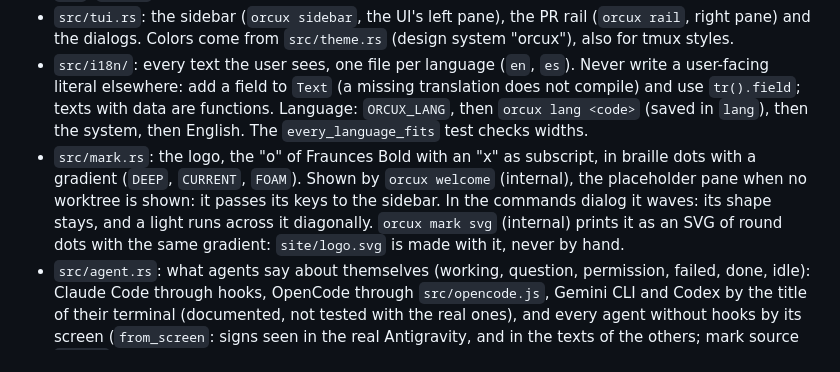
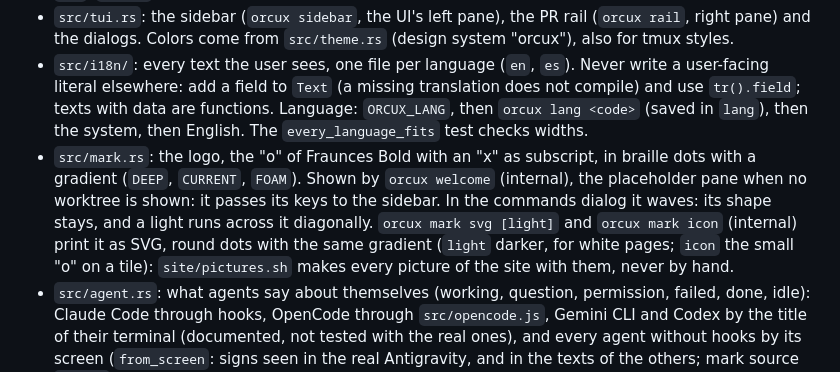
Before and after one commit to borjamrd/orcux, a Markdown page: CLAUDE.md, the part around the change. GitHub-like rendering.

```diff
--- a/CLAUDE.md
+++ b/CLAUDE.md
@@ -24,7 +24,7 @@ Agents survive when the UI is closed: a server keeps the terminals, orcux's own
 - `src/control.rs`: a lasting connection to tmux (control mode) for the sidebar, the rail and the placeholder. `tmux()` goes through it when there is one; commands that ask many things (`show`, `tab`, `switch`) borrow one; elsewhere, and with an old tmux, it is a process.
 - `src/tui.rs`: the sidebar (`orcux sidebar`, the UI's left pane), the PR rail (`orcux rail`, right pane) and the dialogs. Colors come from `src/theme.rs` (design system "orcux"), also for tmux styles.
 - `src/i18n/`: every text the user sees, one file per language (`en`, `es`). Never write a user-facing literal elsewhere: add a field to `Text` (a missing translation does not compile) and use `tr().field`; texts with data are functions. Language: `ORCUX_LANG`, then `orcux lang <code>` (saved in `lang`), then the system, then English. The `every_language_fits` test checks widths.
-- `src/mark.rs`: the logo, the "o" of Fraunces Bold with an "x" as subscript, in braille dots with a gradient (`DEEP`, `CURRENT`, `FOAM`). Shown by `orcux welcome` (internal), the placeholder pane when no worktree is shown: it passes its keys to the sidebar. In the commands dialog it waves: its shape stays, and a light runs across it diagonally. `orcux mark svg` (internal) prints it as an SVG of round dots with the same gradient: `site/logo.svg` is made with it, never by hand.
+- `src/mark.rs`: the logo, the "o" of Fraunces Bold with an "x" as subscript, in braille dots with a gradient (`DEEP`, `CURRENT`, `FOAM`). Shown by `orcux welcome` (internal), the placeholder pane when no worktree is shown: it passes its keys to the sidebar. In the commands dialog it waves: its shape stays, and a light runs across it diagonally. `orcux mark svg [light]` and `orcux mark icon` (internal) print it as SVG, round dots with the same gradient (`light` darker, for white pages; `icon` the small "o" on a tile): `site/pictures.sh` makes every picture of the site with them, never by hand.
 - `src/agent.rs`: what agents say about themselves (working, question, permission, failed, done, idle): Claude Code through hooks, OpenCode through `src/opencode.js`, Gemini CLI and Codex by the title of their terminal (documented, not tested with the real ones), and every agent without hooks by its screen (`from_screen`: signs seen in the real Antigravity, and in the texts of the others; mark source `screen`). A hidden pane is read only when it printed since the last read.
 - `src/config.rs`: `.orcux` in the main checkout (setup, teardown, link, port, env). Used only as approved with `orcux trust`, kept whole in `trusted/`, never through a hash. `trust` asks at a terminal.
 - `src/merge.rs`: `merge` (merge-tree first; merges exactly the commit it checked, then removes; never pushes) and `conflicts` (snapshots of uncommitted work through a temporary index: the agent's index is not touched).
```
Also changed, not shown: README.md (+2 -0 lines), site/apple-touch-icon.png (added), site/favicon-32.png (added), 7 other files.
